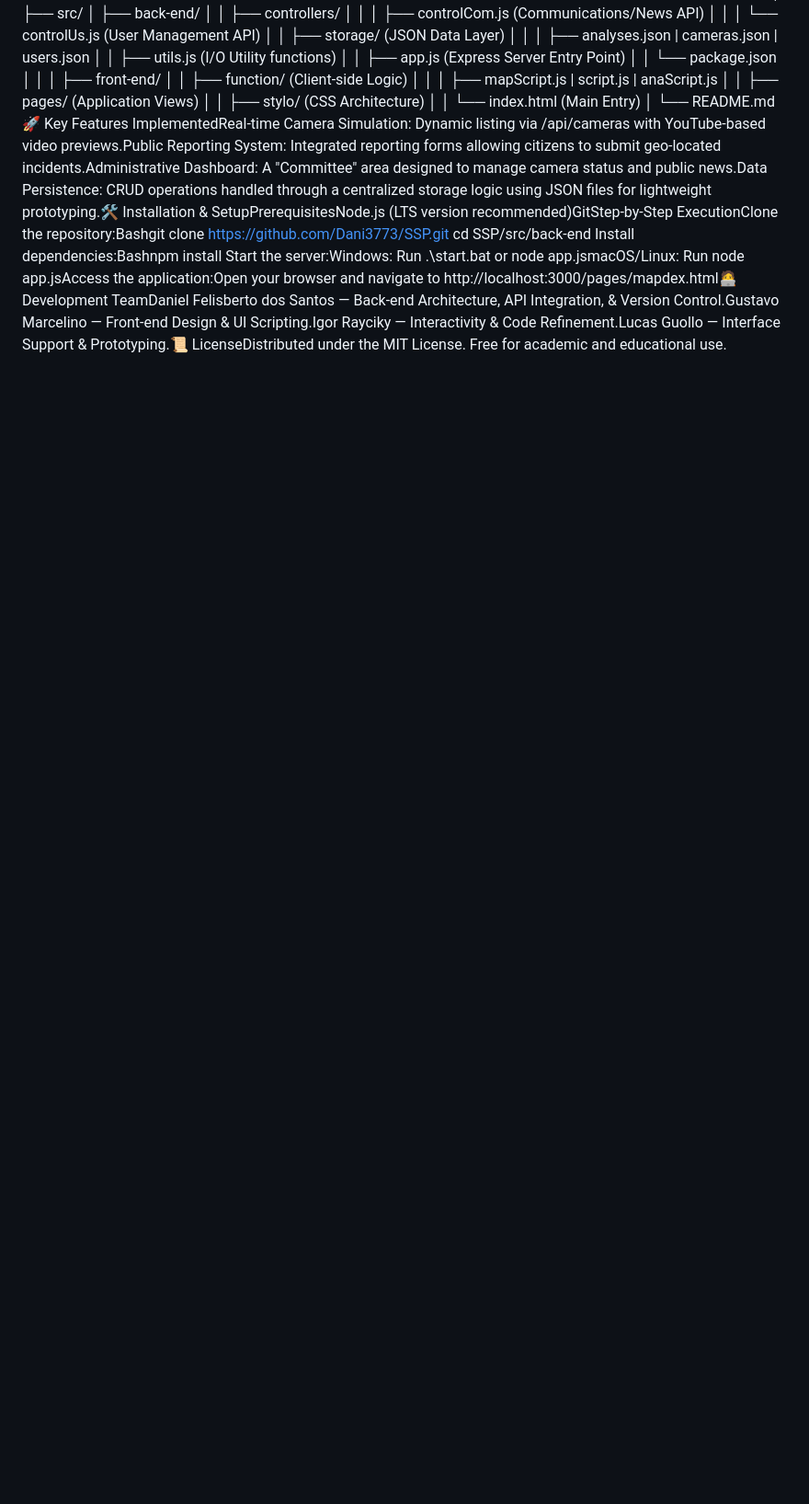
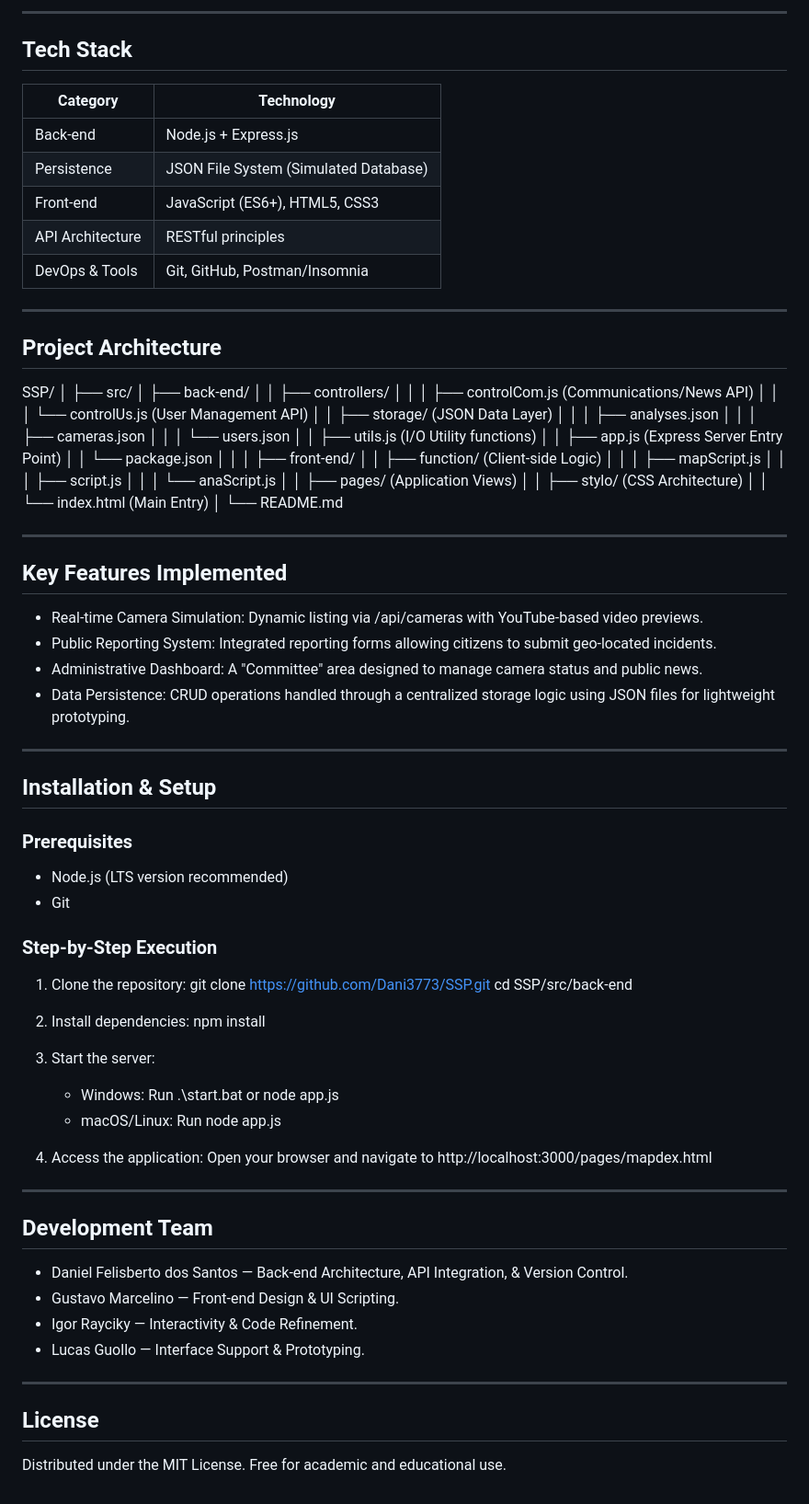
Before and after one commit to Dani3773/SSP, a Markdown page: README.md, the part around one of its changes. Shown at 92% size. Rendered like a GitHub page; blank space fills up the shorter version.

Commit message:
Revise README structure and content for clarity

```diff
--- a/README.md
+++ b/README.md
@@ -2,3 +15,20 @@
+---
+
+## Tech Stack
+
+| Category | Technology |
+|-----------|-------------|
+| Back-end | Node.js + Express.js |
+| Persistence | JSON File System (Simulated Database) |
+| Front-end | JavaScript (ES6+), HTML5, CSS3 |
+| API Architecture | RESTful principles |
+| DevOps & Tools | Git, GitHub, Postman/Insomnia |
+
+---
+
+## Project Architecture
+
+SSP/
 │
 ├── src/
 │   ├── back-end/
@@ -6,20 +36,66 @@
 │   │   │   ├── controlCom.js (Communications/News API)
 │   │   │   └── controlUs.js (User Management API)
 │   │   ├── storage/ (JSON Data Layer)
-│   │   │   ├── analyses.json | cameras.json | users.json
+│   │   │   ├── analyses.json
+│   │   │   ├── cameras.json
+│   │   │   └── users.json
 │   │   ├── utils.js (I/O Utility functions)
 │   │   ├── app.js (Express Server Entry Point)
 │   │   └── package.json
 │   │
 │   ├── front-end/
 │   │   ├── function/ (Client-side Logic)
-│   │   │   ├── mapScript.js | script.js | anaScript.js
+│   │   │   ├── mapScript.js
+│   │   │   ├── script.js
+│   │   │   └── anaScript.js
 │   │   ├── pages/ (Application Views)
 │   │   ├── stylo/ (CSS Architecture)
 │   │   └── index.html (Main Entry)
 │
 └── README.md
-🚀 Key Features ImplementedReal-time Camera Simulation: Dynamic listing via /api/cameras with YouTube-based video previews.Public Reporting System: Integrated reporting forms allowing citizens to submit geo-located incidents.Administrative Dashboard: A "Committee" area designed to manage camera status and public news.Data Persistence: CRUD operations handled through a centralized storage logic using JSON files for lightweight prototyping.🛠️ Installation & SetupPrerequisitesNode.js (LTS version recommended)GitStep-by-Step ExecutionClone the repository:Bashgit clone https://github.com/Dani3773/SSP.git
-cd SSP/src/back-end
-Install dependencies:Bashnpm install
-Start the server:Windows: Run .\start.bat or node app.jsmacOS/Linux: Run node app.jsAccess the application:Open your browser and navigate to http://localhost:3000/pages/mapdex.html🧑‍💻 Development TeamDaniel Felisberto dos Santos — Back-end Architecture, API Integration, & Version Control.Gustavo Marcelino — Front-end Design & UI Scripting.Igor Rayciky — Interactivity & Code Refinement.Lucas Guollo — Interface Support & Prototyping.📜 LicenseDistributed under the MIT License. Free for academic and educational use.
+
+---
+
+## Key Features Implemented
+
+- Real-time Camera Simulation: Dynamic listing via /api/cameras with YouTube-based video previews.
+- Public Reporting System: Integrated reporting forms allowing citizens to submit geo-located incidents.
+- Administrative Dashboard: A "Committee" area designed to manage camera status and public news.
+- Data Persistence: CRUD operations handled through a centralized storage logic using JSON files for lightweight prototyping.
+
+---
+
+## Installation & Setup
+
+### Prerequisites
+- Node.js (LTS version recommended)
+- Git
+
+### Step-by-Step Execution
+1. Clone the repository:
+   git clone https://github.com/Dani3773/SSP.git
+   cd SSP/src/back-end
+
+2. Install dependencies:
+   npm install
+
+3. Start the server:
+   - Windows: Run .\start.bat or node app.js
+   - macOS/Linux: Run node app.js
+
+4. Access the application:
+   Open your browser and navigate to http://localhost:3000/pages/mapdex.html
+
+---
+
+## Development Team
+
+- Daniel Felisberto dos Santos — Back-end Architecture, API Integration, & Version Control.
+- Gustavo Marcelino — Front-end Design & UI Scripting.
+- Igor Rayciky — Interactivity & Code Refinement.
+- Lucas Guollo — Interface Support & Prototyping.
+
+---
+
+## License
+Distributed under the MIT License. Free for academic and educational use.
```
Also changed, not shown: other parts of README.md (+14 -1 lines).
